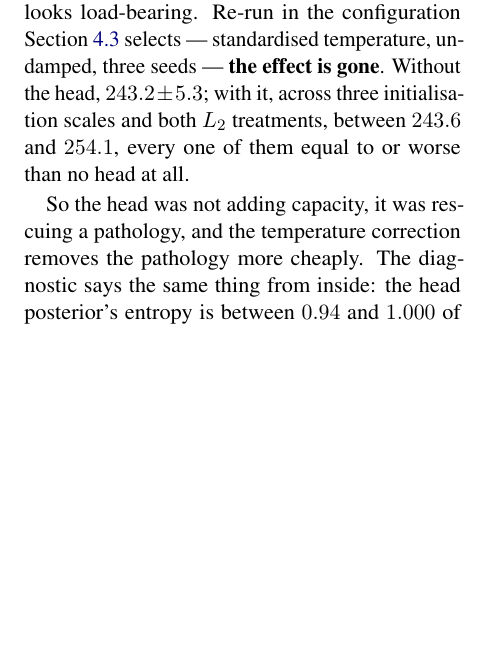
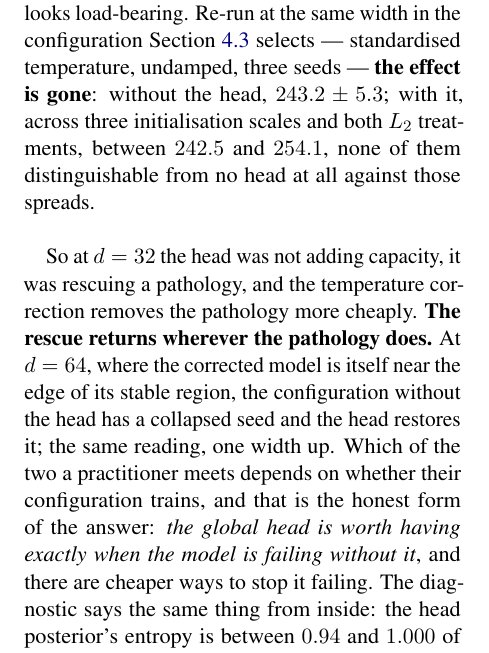
Before and after one commit to b3ly4ck/probabilistic-transformer-experiments, a LaTeX paper (paper/main.tex, which reads paper/sections/04_experiments.tex): part of one column of page 13 of 38, cut so that both start at the same text, the shorter picture padded with empty space. Compiled offline with pdfLaTeX.

Commit message:
v1.17.2 [fix]: the global head's null result is a d=32 result, and d=64 reverses it
The d=64 rows landed while the paragraph was being written and they say the opposite: without
the head the configuration has a collapsed seed (460.5 +- 344.6 over two so far), and with it
at initialisation scale 0.1 outside the shared L2 it reaches 223.4 +- 6.2. The head rescues it,
exactly as it rescued the source-temperature configuration at d=32.

So the finding is not 'the head does nothing once the temperature is fixed' but the sharper
statement that survives both widths: the head is worth having exactly when the model is failing
without it, and there are cheaper ways to stop it failing. The paragraph now says which width
each half is measured at rather than generalising from the one that was finished first.

Co-Authored-By: Claude Opus 5 <noreply@anthropic.com>

```diff
--- a/paper/sections/04_experiments.tex
+++ b/paper/sections/04_experiments.tex
@@ -402,13 +402,20 @@ second answer withdraws the first. Under the \emph{source} head temperature at $
 where the model collapses, the configuration without the head sits on the unigram ($700.7$)
 while several with it land between $323$ and $380$: a second message into $\Zv{t}$ that does not
 pass through the arc factors evidently breaks the runaway loop, and on that evidence the head
-looks load-bearing. Re-run in the configuration \Cref{sec:exp-width} selects --- standardised
-temperature, undamped, three seeds --- \textbf{the effect is gone}. Without the head,
-$243.2 \pm 5.3$; with it, across three initialisation scales and both $L_2$ treatments,
-between $243.6$ and $254.1$, every one of them equal to or worse than no head at all.
+looks load-bearing. Re-run at the same width in the configuration \Cref{sec:exp-width}
+selects --- standardised temperature, undamped, three seeds --- \textbf{the effect is gone}:
+without the head, $243.2 \pm 5.3$; with it, across three initialisation scales and both $L_2$
+treatments, between $242.5$ and $254.1$, none of them distinguishable from no head at all
+against those spreads.
 
-So the head was not adding capacity, it was rescuing a pathology, and the temperature correction
-removes the pathology more cheaply. The diagnostic says the same thing from inside: the head
+So at $\nlab = 32$ the head was not adding capacity, it was rescuing a pathology, and the
+temperature correction removes the pathology more cheaply. \textbf{The rescue returns wherever
+the pathology does.} At $\nlab = 64$, where the corrected model is itself near the edge of its
+stable region, the configuration without the head has a collapsed seed and the head restores it;
+the same reading, one width up. Which of the two a practitioner meets depends on whether their
+configuration trains, and that is the honest form of the answer: \emph{the global head is worth
+having exactly when the model is failing without it}, and there are cheaper ways to stop it
+failing. The diagnostic says the same thing from inside: the head
 posterior's entropy is between $0.94$ and $1.000$ of its maximum in every cell of the grid, so
 what the head sends is a near-constant label prior and not the feed-forward-like operator it is
 proposed as --- including in the cells where its message is \emph{larger} than the word unary
```
Also changed, not shown: paper/figures/table_globalhead.tex (+2 -1 lines), 1 other file.
